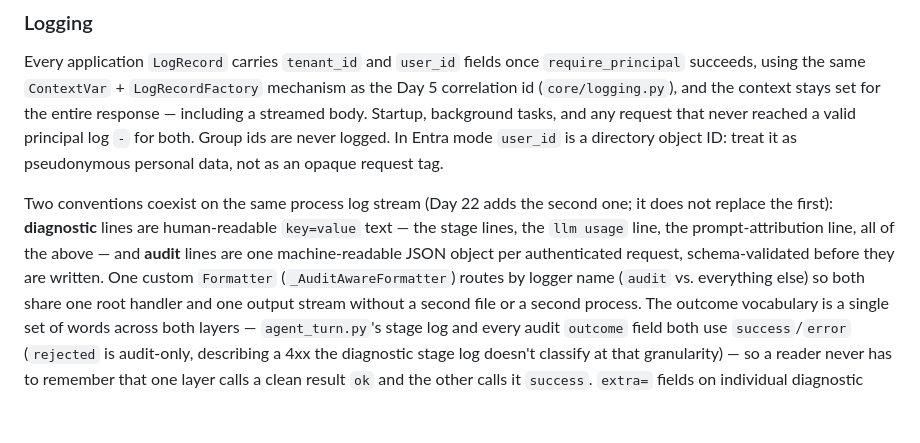
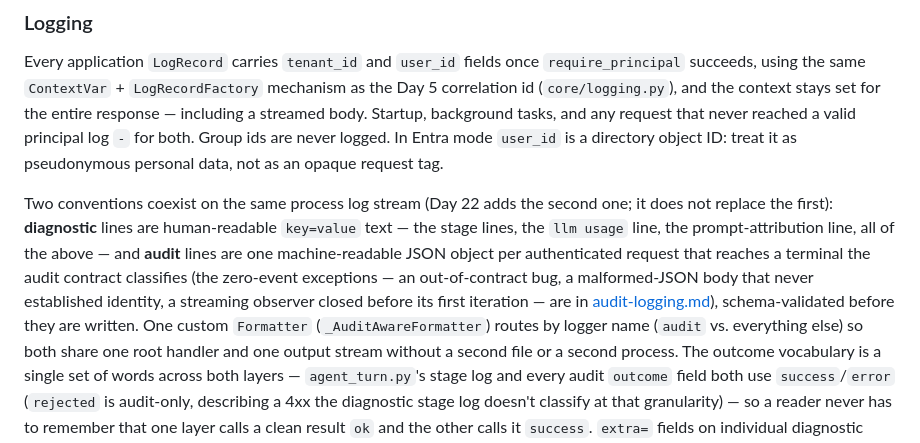
Before and after one commit to kehao-playground/azure-genai-backend-lab, a Markdown page: docs/api-conventions.md, the part around the change. Rendered like a GitHub page; blank space fills up the shorter version.

Commit message:
docs: scope the audit-line quantifier to classified terminals (Day 22 review r07, R2)
api-conventions.md described audit lines as 'one JSON object per
authenticated request' unqualified; the bounded statement lives in
audit-logging.md. State the classified-terminal scope and enumerate the
three zero-event exceptions at this first mention too.

```diff
--- a/docs/api-conventions.md
+++ b/docs/api-conventions.md
@@ -165,8 +165,12 @@ pseudonymous personal data, not as an opaque request tag.
 Two conventions coexist on the same process log stream (Day 22 adds the second one; it does
 not replace the first): **diagnostic** lines are human-readable `key=value` text — the stage
 lines, the `llm usage` line, the prompt-attribution line, all of the above — and **audit**
-lines are one machine-readable JSON object per authenticated request, schema-validated
-before they are written. One custom `Formatter` (`_AuditAwareFormatter`) routes by logger
+lines are one machine-readable JSON object per authenticated request that reaches a
+terminal the audit contract classifies (the zero-event exceptions — an out-of-contract bug,
+a malformed-JSON body that never established identity, a streaming observer closed before
+its first iteration — are in
+[audit-logging.md](audit-logging.md#exactly-once--delivery)), schema-validated before they
+are written. One custom `Formatter` (`_AuditAwareFormatter`) routes by logger
 name (`audit` vs. everything else) so both share one root handler and one output stream
 without a second file or a second process. The outcome vocabulary is a single set of words
 across both layers — `agent_turn.py`'s stage log and every audit `outcome` field both use
```
